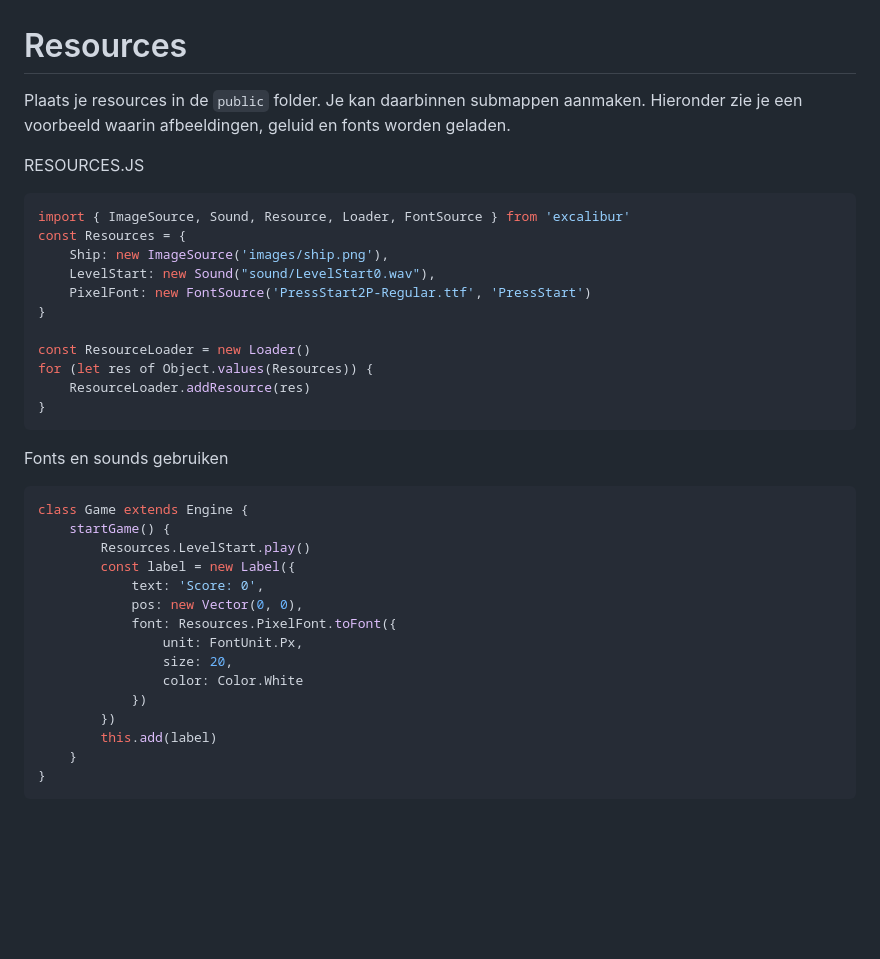
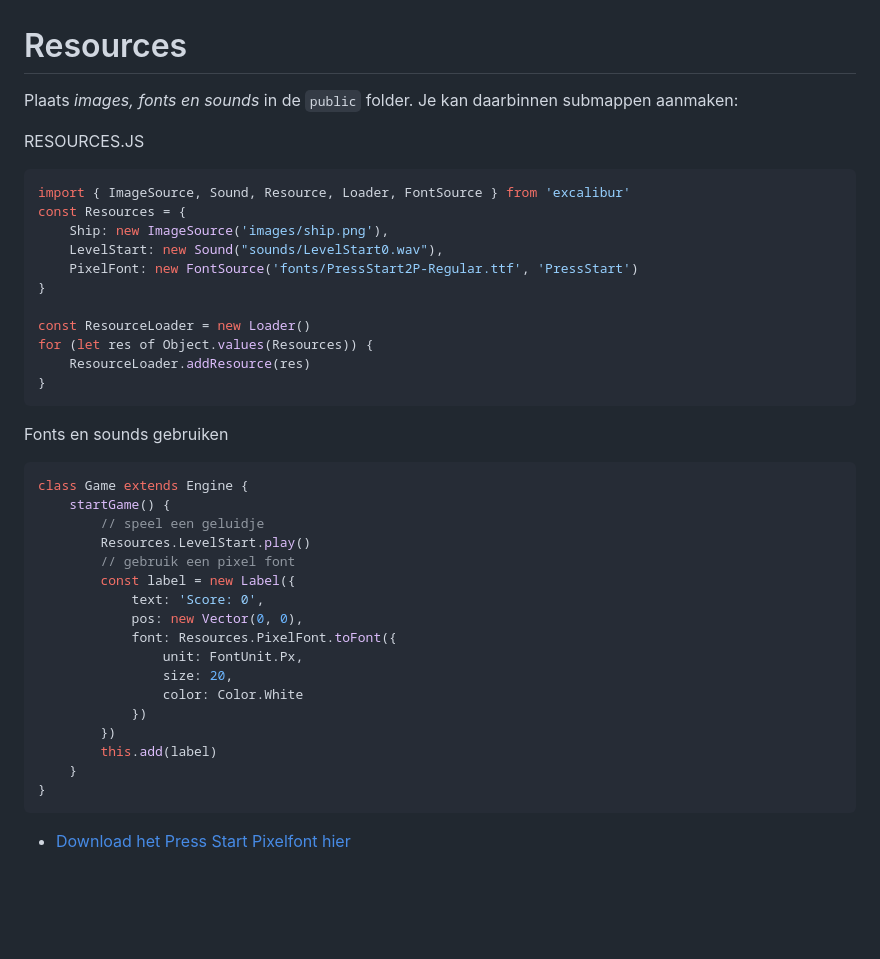
Before and after one commit to HR-CMGT/PRG04-2023-2024, a Markdown page: opdrachten/les3.md, the part around the change. GitHub-like rendering; blank space fills up the shorter version.

Commit message:
press start font

````diff
--- a/opdrachten/les3.md
+++ b/opdrachten/les3.md
@@ -232,7 +232,7 @@ export class Game extends Engine {
 
 # Resources
 
-Plaats je resources in de `public` folder. Je kan daarbinnen submappen aanmaken. Hieronder zie je een voorbeeld waarin afbeeldingen, geluid en fonts worden geladen.
+Plaats *images, fonts en sounds* in de `public` folder. Je kan daarbinnen submappen aanmaken:
 
 RESOURCES.JS
 
@@ -240,8 +240,8 @@ RESOURCES.JS
 import { ImageSource, Sound, Resource, Loader, FontSource } from 'excalibur'
 const Resources = {
     Ship: new ImageSource('images/ship.png'),
-    LevelStart: new Sound("sound/LevelStart0.wav"),
-    PixelFont: new FontSource('PressStart2P-Regular.ttf', 'PressStart')
+    LevelStart: new Sound("sounds/LevelStart0.wav"),
+    PixelFont: new FontSource('fonts/PressStart2P-Regular.ttf', 'PressStart')
 }
 
 const ResourceLoader = new Loader()
@@ -255,7 +255,9 @@ Fonts en sounds gebruiken
 ```javascript
 class Game extends Engine {
     startGame() {
+        // speel een geluidje
         Resources.LevelStart.play()
+        // gebruik een pixel font
         const label = new Label({
             text: 'Score: 0',
             pos: new Vector(0, 0),
@@ -269,6 +271,7 @@ class Game extends Engine {
     }
 }
 ```
+- [Download het Press Start Pixelfont hier](https://fonts.google.com/specimen/Press+Start+2P)
 
 <Br><Br><Br>
 
````
